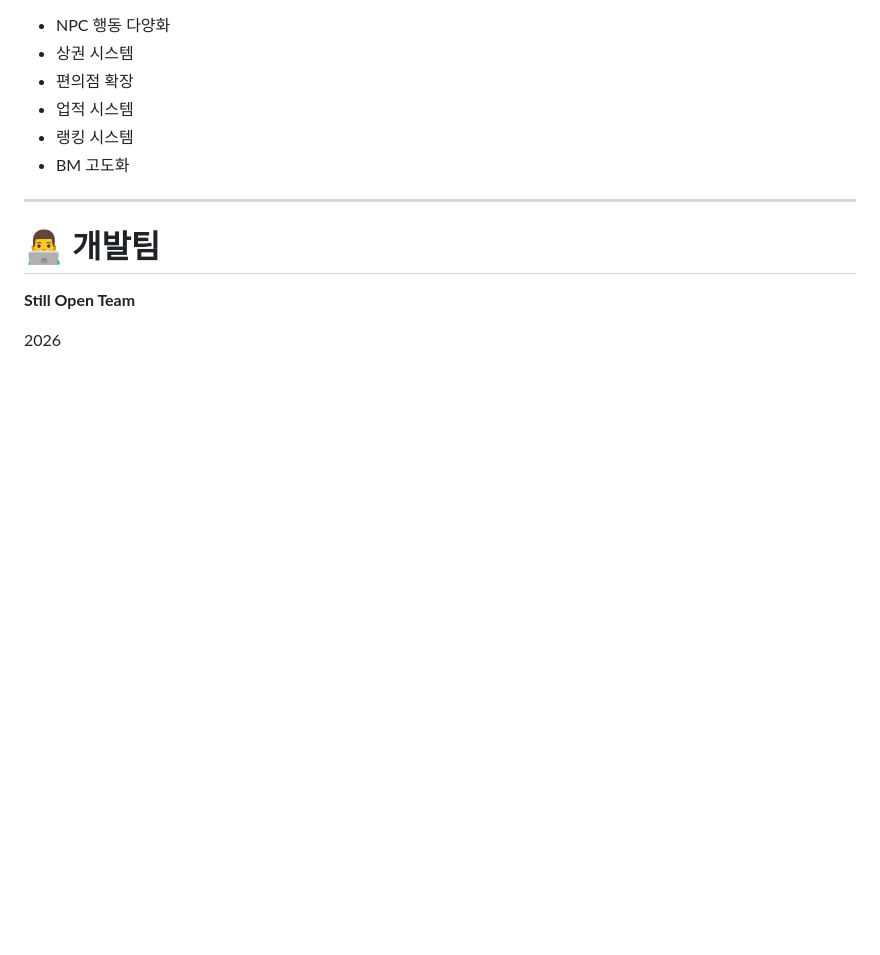
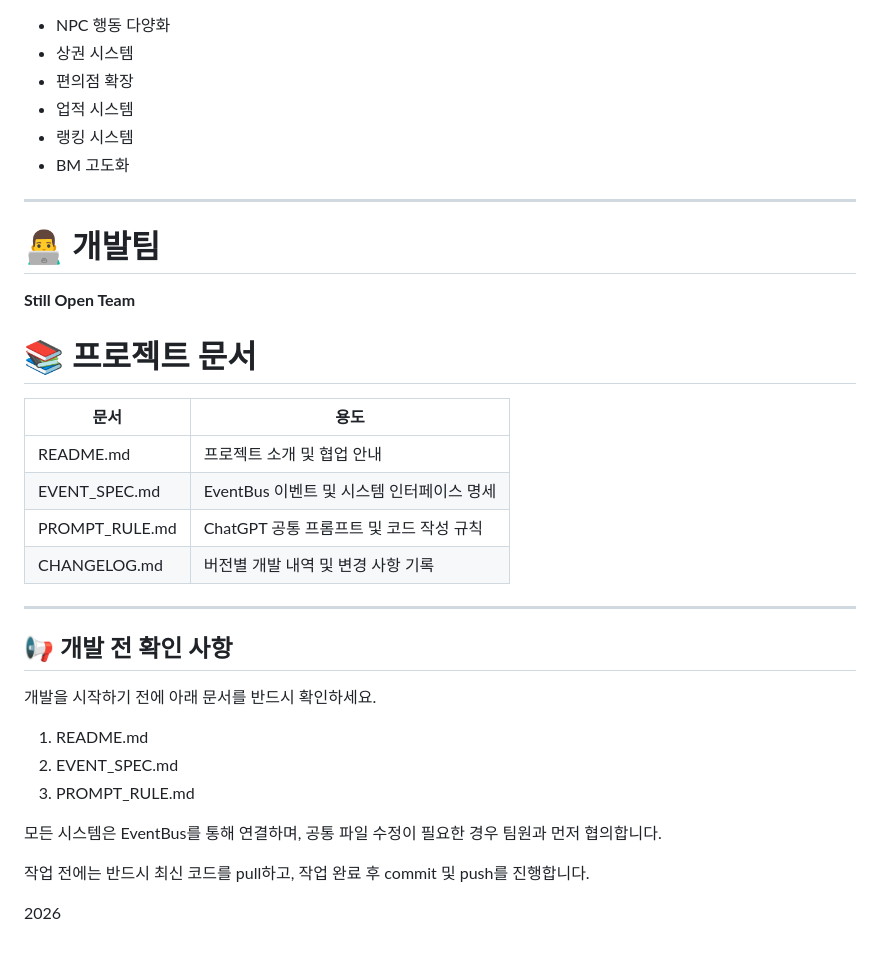
Before and after one commit to mindungmeorikim/Still_Open, a Markdown page: README.md, the part around the change. Drawn GitHub-style; blank space fills up the shorter version.

```diff
--- a/README.md
+++ b/README.md
@@ -292,4 +292,27 @@ Live Server 실행
 
 **Still Open Team**
 
+# 📚 프로젝트 문서
+
+| 문서 | 용도 |
+|------|------|
+| README.md | 프로젝트 소개 및 협업 안내 |
+| EVENT_SPEC.md | EventBus 이벤트 및 시스템 인터페이스 명세 |
+| PROMPT_RULE.md | ChatGPT 공통 프롬프트 및 코드 작성 규칙 |
+| CHANGELOG.md | 버전별 개발 내역 및 변경 사항 기록 |
+
+---
+
+## 📢 개발 전 확인 사항
+
+개발을 시작하기 전에 아래 문서를 반드시 확인하세요.
+
+1. README.md
+2. EVENT_SPEC.md
+3. PROMPT_RULE.md
+
+모든 시스템은 EventBus를 통해 연결하며, 공통 파일 수정이 필요한 경우 팀원과 먼저 협의합니다.
+
+작업 전에는 반드시 최신 코드를 pull하고, 작업 완료 후 commit 및 push를 진행합니다.
+
 2026
```
Also changed, not shown: CHANGELOG.md (added, +80 -0 lines), PROMPT_RULE.md (added, +87 -0 lines).
